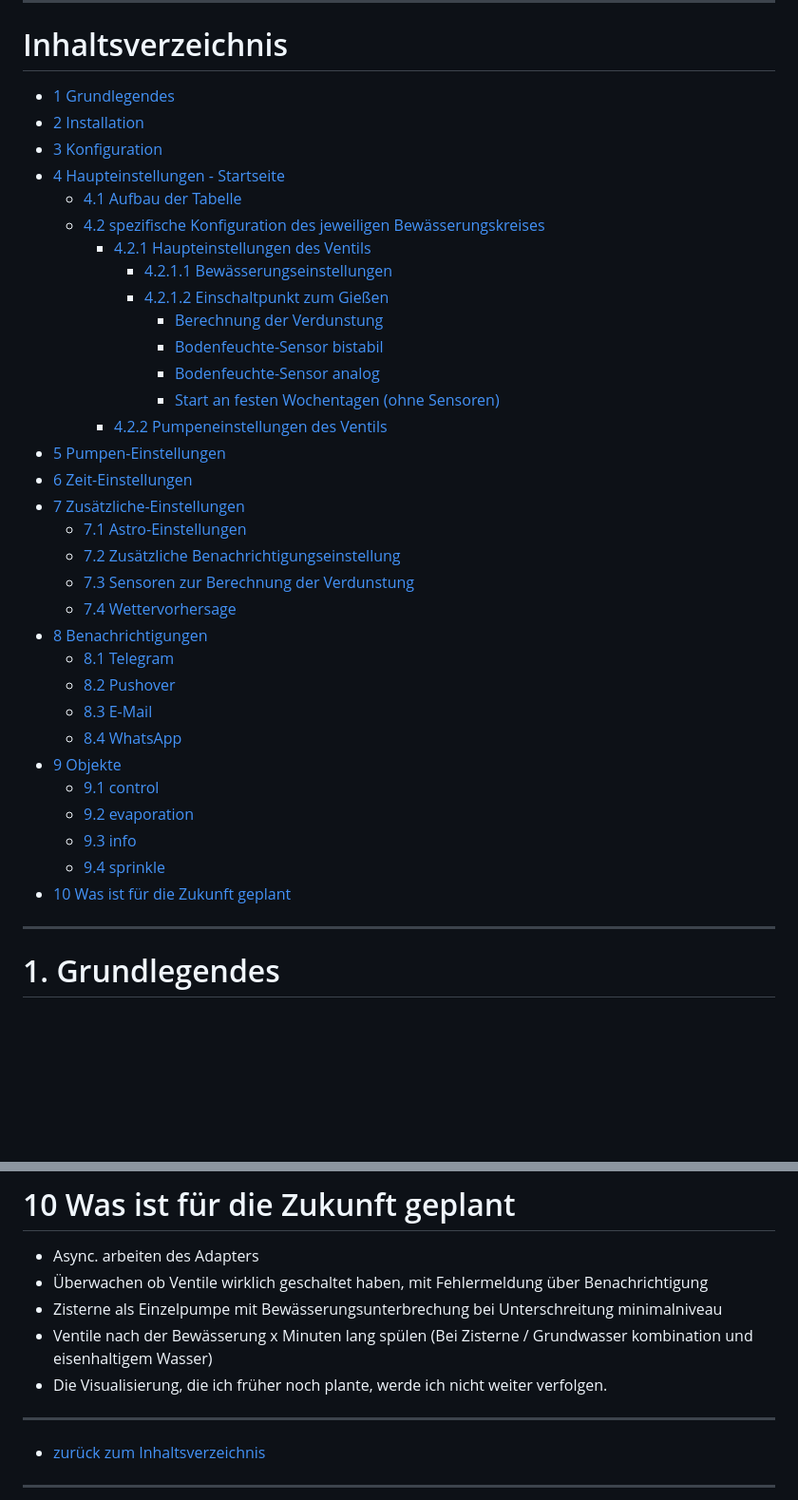
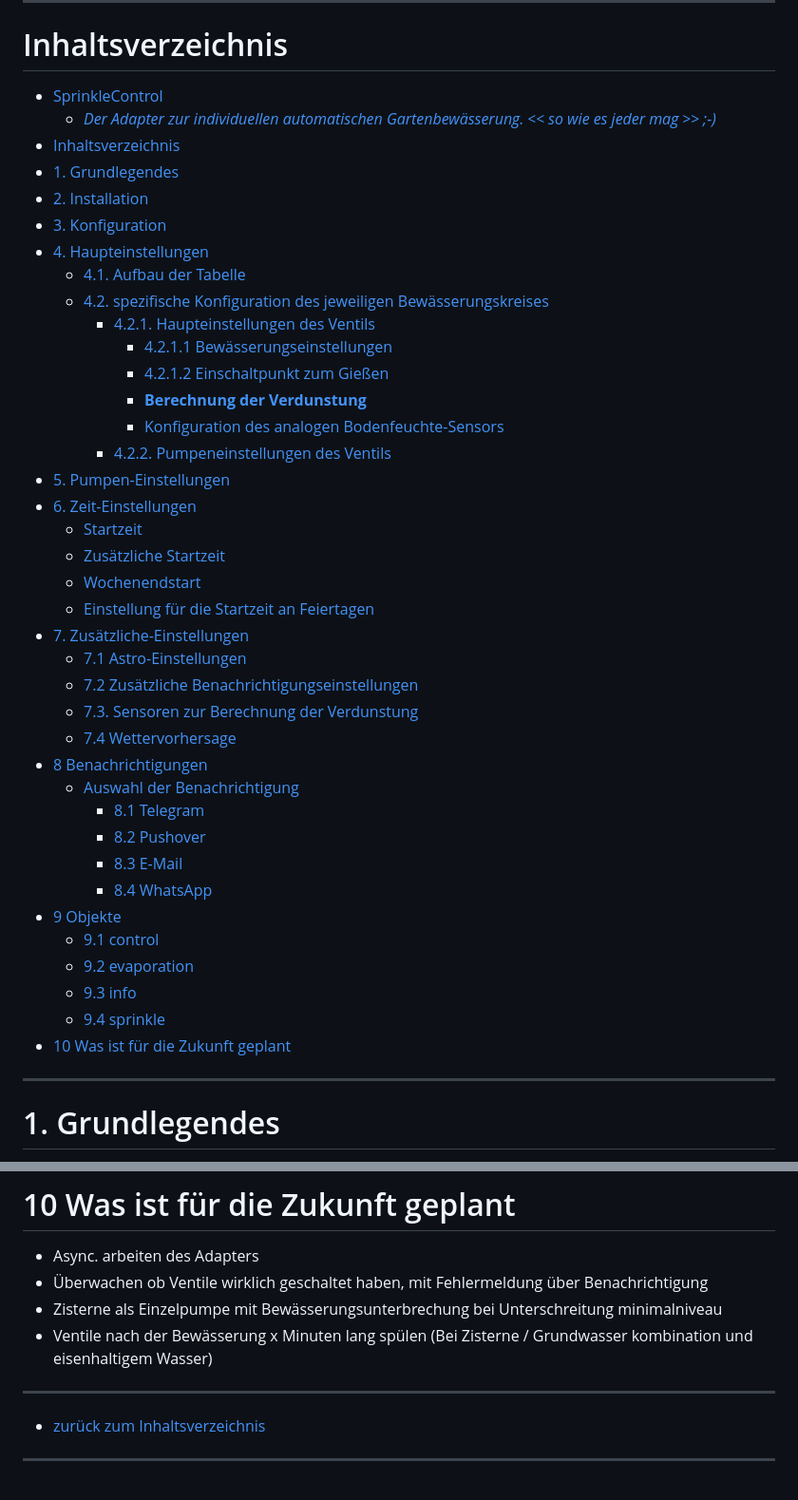
Before and after one commit to Dirk-Peter-md/ioBroker.sprinklecontrol, a Markdown page: docs/de/sprinklecontrol.md, 2 parts joined by grey strips. Shown: that part at 95% size. Rendered like a GitHub page; blank space fills up the shorter version.

```diff
--- a/docs/de/sprinklecontrol.md
+++ b/docs/de/sprinklecontrol.md
@@ -7,38 +7,44 @@
 
 <a id="inhaltsverzeichnis"></a>
 # Inhaltsverzeichnis
-* [1 Grundlegendes](#1-grundlegendes)
-* [2 Installation](#2-installation)
-* [3 Konfiguration](#3-konfiguration)
-* [4 Haupteinstellungen - Startseite](#4-haupteinstellungen)
-  * [4.1 Aufbau der Tabelle](#41-aufbau-der-tabelle)
-  * [4.2 spezifische Konfiguration des jeweiligen Bewässerungskreises](#42-spezifische-konfiguration-des-jeweiligen-bewsserungskreises)
-    * [4.2.1 Haupteinstellungen des Ventils](#421-haupteinstellungen-des-ventils)
-      * [4.2.1.1 Bewässerungseinstellungen](#4211-bewsserungseinstellungen)
-      * [4.2.1.2 Einschaltpunkt zum Gießen](#4212-einschaltpunkt-zum-gieen)
-        * [Berechnung der Verdunstung](#einschaltpunkt-berechnung)
-        * [Bodenfeuchte-Sensor bistabil](#einschaltpunkt-bistabil)
-        * [Bodenfeuchte-Sensor analog](#einschaltpunkt-analog)
-        * [Start an festen Wochentagen (ohne Sensoren)](#einschaltpunkt-feste-tage)
-    * [4.2.2 Pumpeneinstellungen des Ventils](#422-pumpeneinstellungen-des-ventils)
-* [5 Pumpen-Einstellungen](#5-pumpen-einstellungen)
-* [6 Zeit-Einstellungen](#6-zeit-einstellungen)
-* [7 Zusätzliche-Einstellungen](#7-zustzliche-einstellungen)
-  * [7.1 Astro-Einstellungen](#71-astro-einstellungen)
-  * [7.2 Zusätzliche Benachrichtigungseinstellung](#72-zustzliche-benachrichtigungseinstellungen)
-  * [7.3 Sensoren zur Berechnung der Verdunstung](#73-sensoren-zur-berechnung-der-verdunstung)
-  * [7.4 Wettervorhersage](#74-wettervorhersage)
-* [8 Benachrichtigungen](#8-benachrichtigungen)
-  * [8.1 Telegram](#81-telegram)
-  * [8.2 Pushover](#82-pushover)
-  * [8.3 E-Mail](#83-e-mail)
-  * [8.4 WhatsApp](#84-whatsapp)
-* [9 Objekte](#9-objekte)
-  * [9.1 control](#91-control)
-  * [9.2 evaporation](#92-evaporation)
-  * [9.3 info](#93-info)
-  * [9.4 sprinkle](#94-sprinkle)
-* [10 Was ist für die Zukunft geplant](#10-was-ist-fr-die-zukunft-geplant)
+- [SprinkleControl](#sprinklecontrol)
+    - [*Der Adapter zur individuellen automatischen Gartenbewässerung. \<\< so wie es jeder mag \>\> ;-)*](#der-adapter-zur-individuellen-automatischen-gartenbewässerung--so-wie-es-jeder-mag---)
+- [Inhaltsverzeichnis](#inhaltsverzeichnis)
+- [1. Grundlegendes](#1-grundlegendes)
+- [2. Installation](#2-installation)
+- [3. Konfiguration](#3-konfiguration)
+- [4. Haupteinstellungen](#4-haupteinstellungen)
+  - [4.1. Aufbau der Tabelle](#41-aufbau-der-tabelle)
+  - [4.2. spezifische Konfiguration des jeweiligen Bewässerungskreises](#42-spezifische-konfiguration-des-jeweiligen-bewässerungskreises)
+    - [4.2.1. Haupteinstellungen des Ventils](#421-haupteinstellungen-des-ventils)
+      - [4.2.1.1 Bewässerungseinstellungen](#4211-bewässerungseinstellungen)
+      - [4.2.1.2 Einschaltpunkt zum Gießen](#4212-einschaltpunkt-zum-gießen)
+      - [**Berechnung der Verdunstung**](#berechnung-der-verdunstung)
+      - [Konfiguration des analogen Bodenfeuchte-Sensors](#konfiguration-des-analogen-bodenfeuchte-sensors)
+    - [4.2.2. Pumpeneinstellungen des Ventils](#422-pumpeneinstellungen-des-ventils)
+- [5. Pumpen-Einstellungen](#5-pumpen-einstellungen)
+- [6. Zeit-Einstellungen](#6-zeit-einstellungen)
+  - [Startzeit](#startzeit)
+  - [Zusätzliche Startzeit](#zusätzliche-startzeit)
+  - [Wochenendstart](#wochenendstart)
+  - [Einstellung für die Startzeit an Feiertagen](#einstellung-für-die-startzeit-an-feiertagen)
+- [7. Zusätzliche-Einstellungen](#7-zusätzliche-einstellungen)
+  - [7.1 Astro-Einstellungen](#71-astro-einstellungen)
+  - [7.2 Zusätzliche Benachrichtigungseinstellungen](#72-zusätzliche-benachrichtigungseinstellungen)
+  - [7.3. Sensoren zur Berechnung der Verdunstung](#73-sensoren-zur-berechnung-der-verdunstung)
+  - [7.4 Wettervorhersage](#74-wettervorhersage)
+- [8 Benachrichtigungen](#8-benachrichtigungen)
+  - [Auswahl der Benachrichtigung](#auswahl-der-benachrichtigung)
+    - [8.1 Telegram](#81-telegram)
+    - [8.2 Pushover](#82-pushover)
+    - [8.3 E-Mail](#83-e-mail)
+    - [8.4 WhatsApp](#84-whatsapp)
+- [9 Objekte](#9-objekte)
+  - [9.1 control](#91-control)
+  - [9.2 evaporation](#92-evaporation)
+  - [9.3 info](#93-info)
+  - [9.4 sprinkle](#94-sprinkle)
+- [10 Was ist für die Zukunft geplant](#10-was-ist-für-die-zukunft-geplant)
 
 ---
 
@@ -647,7 +654,6 @@ Ich habe mich zur Berechnung der Verdunstung nach der Formel für die Berechnung
 + Überwachen ob Ventile wirklich geschaltet haben, mit Fehlermeldung über Benachrichtigung
 + Zisterne als Einzelpumpe mit Bewässerungsunterbrechung bei Unterschreitung minimalniveau
 + Ventile nach der Bewässerung x Minuten lang spülen (Bei Zisterne / Grundwasser kombination und eisenhaltigem Wasser)
-+ Die Visualisierung, die ich früher noch plante, werde ich nicht weiter verfolgen.
 
 ---
 
```
Also changed, not shown: other parts of docs/de/sprinklecontrol.md (+4 -3 lines), README.md (+2 -1 lines), docs/en/sprinklecontrol.md (+2 -0 lines), docs/de/img/control.jpg (deleted), docs/de/img/control.png (added), 5 other files.
